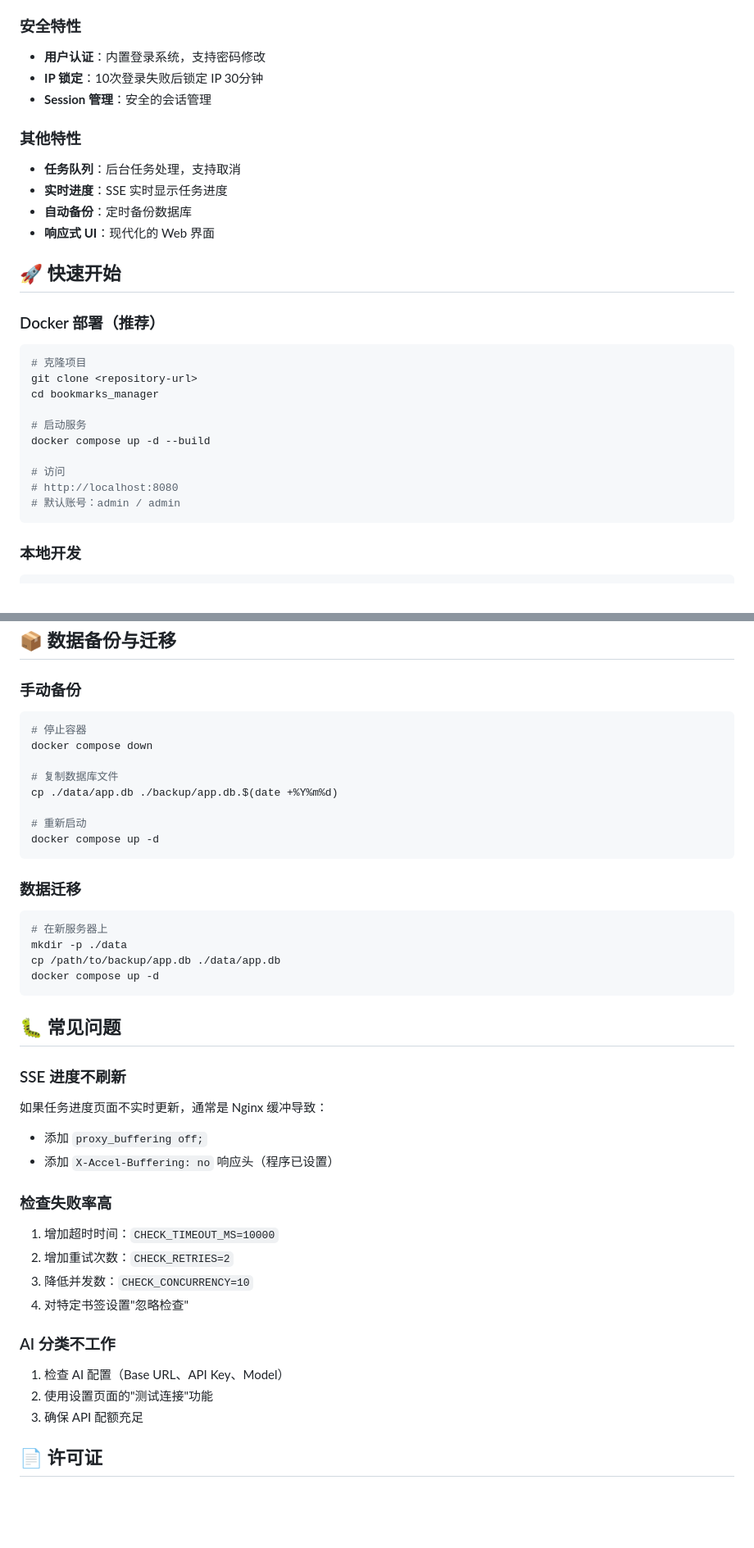
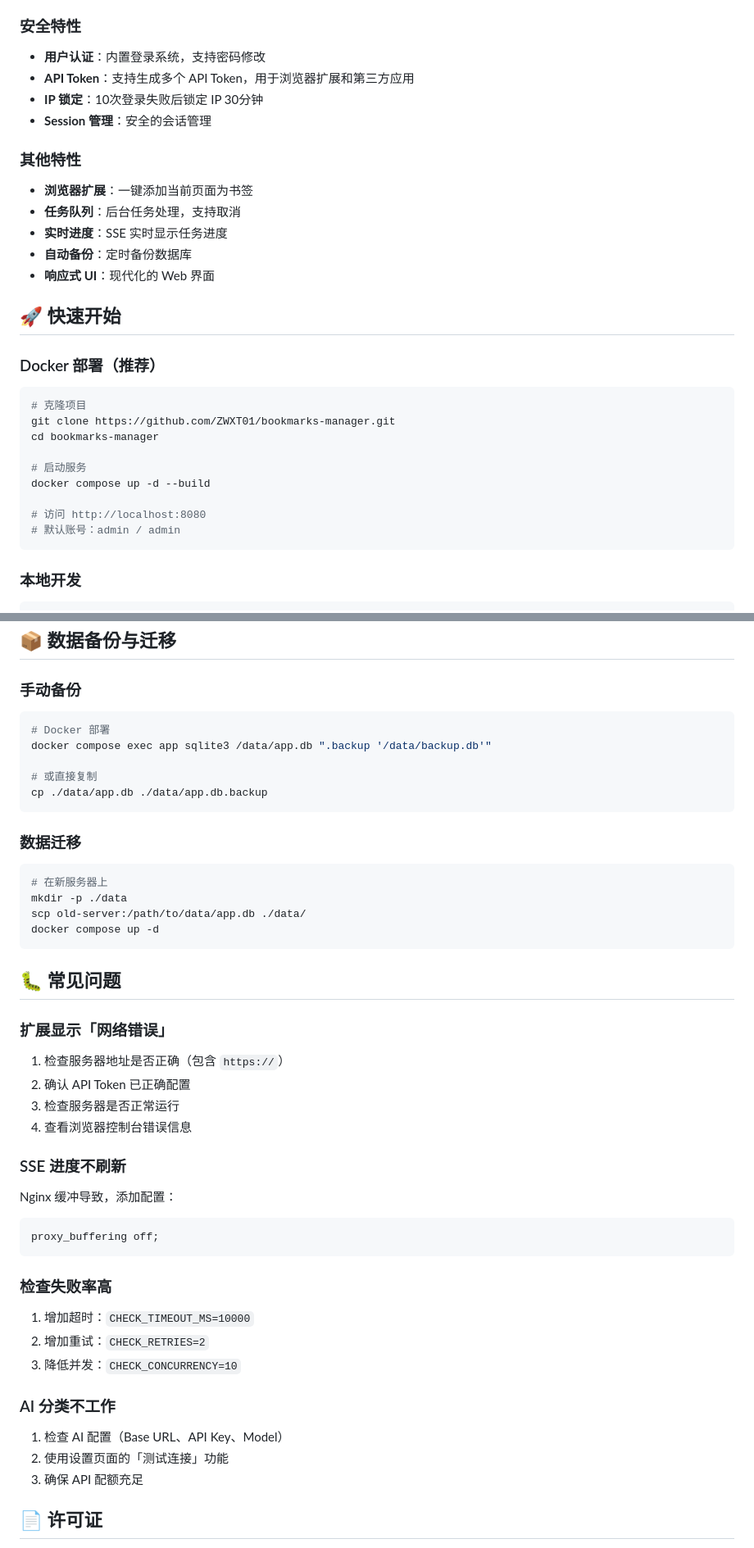
Before and after one commit to ZWXT01/bookmarks-manager, a Markdown page: README.md, 2 parts joined by grey strips. Shown at 82% size. GitHub-like rendering; blank space fills up the shorter version.

````diff
--- a/README.md
+++ b/README.md
@@ -24,10 +24,12 @@
 
 ### 安全特性
 - **用户认证**：内置登录系统，支持密码修改
+- **API Token**：支持生成多个 API Token，用于浏览器扩展和第三方应用
 - **IP 锁定**：10次登录失败后锁定 IP 30分钟
 - **Session 管理**：安全的会话管理
 
 ### 其他特性
+- **浏览器扩展**：一键添加当前页面为书签
 - **任务队列**：后台任务处理，支持取消
 - **实时进度**：SSE 实时显示任务进度
 - **自动备份**：定时备份数据库
@@ -39,14 +41,13 @@
 
 ```bash
 # 克隆项目
-git clone <repository-url>
-cd bookmarks_manager
+git clone https://github.com/ZWXT01/bookmarks-manager.git
+cd bookmarks-manager
 
 # 启动服务
 docker compose up -d --build
 
-# 访问
-# http://localhost:8080
+# 访问 http://localhost:8080
 # 默认账号：admin / admin
 ```
 
@@ -252,41 +291,50 @@ server {
 ## 📦 数据备份与迁移
 
 ### 手动备份
+
 ```bash
-# 停止容器
-docker compose down
+# Docker 部署
+docker compose exec app sqlite3 /data/app.db ".backup '/data/backup.db'"
 
-# 复制数据库文件
-cp ./data/app.db ./backup/app.db.$(date +%Y%m%d)
-
-# 重新启动
-docker compose up -d
+# 或直接复制
+cp ./data/app.db ./data/app.db.backup
 ```
 
 ### 数据迁移
+
 ```bash
 # 在新服务器上
 mkdir -p ./data
-cp /path/to/backup/app.db ./data/app.db
+scp old-server:/path/to/data/app.db ./data/
 docker compose up -d
 ```
 
 ## 🐛 常见问题
 
+### 扩展显示「网络错误」
+
+1. 检查服务器地址是否正确（包含 `https://`）
+2. 确认 API Token 已正确配置
+3. 检查服务器是否正常运行
+4. 查看浏览器控制台错误信息
+
 ### SSE 进度不刷新
-如果任务进度页面不实时更新，通常是 Nginx 缓冲导致：
-- 添加 `proxy_buffering off;`
-- 添加 `X-Accel-Buffering: no` 响应头（程序已设置）
+
+Nginx 缓冲导致，添加配置：
+```nginx
+proxy_buffering off;
+```
 
 ### 检查失败率高
-1. 增加超时时间：`CHECK_TIMEOUT_MS=10000`
-2. 增加重试次数：`CHECK_RETRIES=2`
-3. 降低并发数：`CHECK_CONCURRENCY=10`
-4. 对特定书签设置"忽略检查"
+
+1. 增加超时：`CHECK_TIMEOUT_MS=10000`
+2. 增加重试：`CHECK_RETRIES=2`
+3. 降低并发：`CHECK_CONCURRENCY=10`
 
 ### AI 分类不工作
+
 1. 检查 AI 配置（Base URL、API Key、Model）
-2. 使用设置页面的"测试连接"功能
+2. 使用设置页面的「测试连接」功能
 3. 确保 API 配额充足
 
 ## 📄 许可证
````
Also changed, not shown: other parts of README.md (+111 -73 lines).
